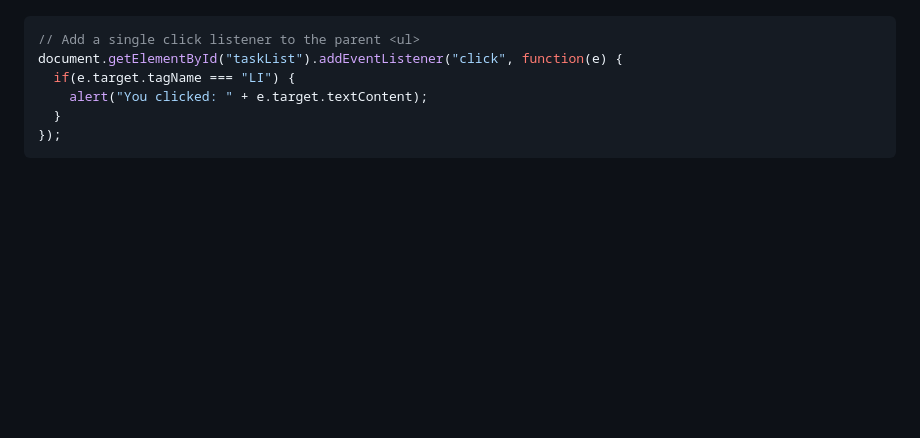
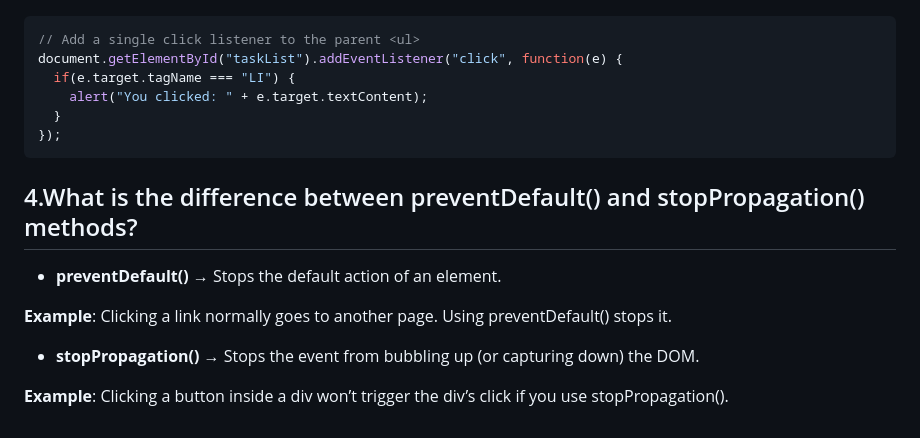
Before and after one commit to mdasifmahmuddev/Emergency_Number_Web, a Markdown page: readme.md, the part around the change. GitHub-like rendering; blank space fills up the shorter version.

Commit message:
readme question and answer

````diff
--- a/readme.md
+++ b/readme.md
@@ -125,3 +125,14 @@ document.getElementById("taskList").addEventListener("click", function(e) {
   }
 });
 ```
+
+
+## 4.What is the difference between preventDefault() and stopPropagation() methods?
+
+- **preventDefault()** → Stops the default action of an element.
+
+**Example**: Clicking a link normally goes to another page. Using preventDefault() stops it.
+
+- **stopPropagation()** → Stops the event from bubbling up (or capturing down) the DOM.
+
+**Example**: Clicking a button inside a div won’t trigger the div’s click if you use stopPropagation().
````
